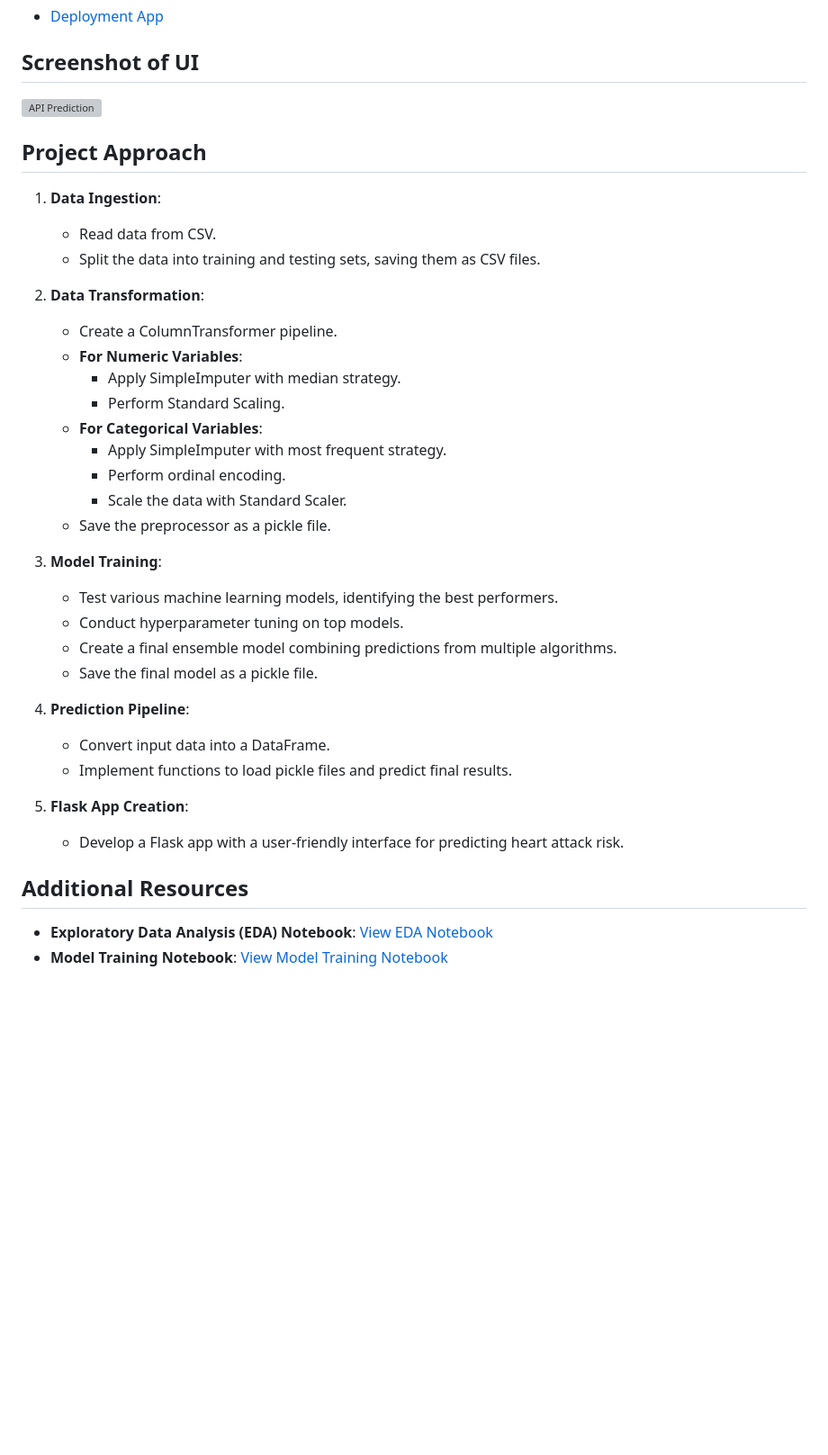
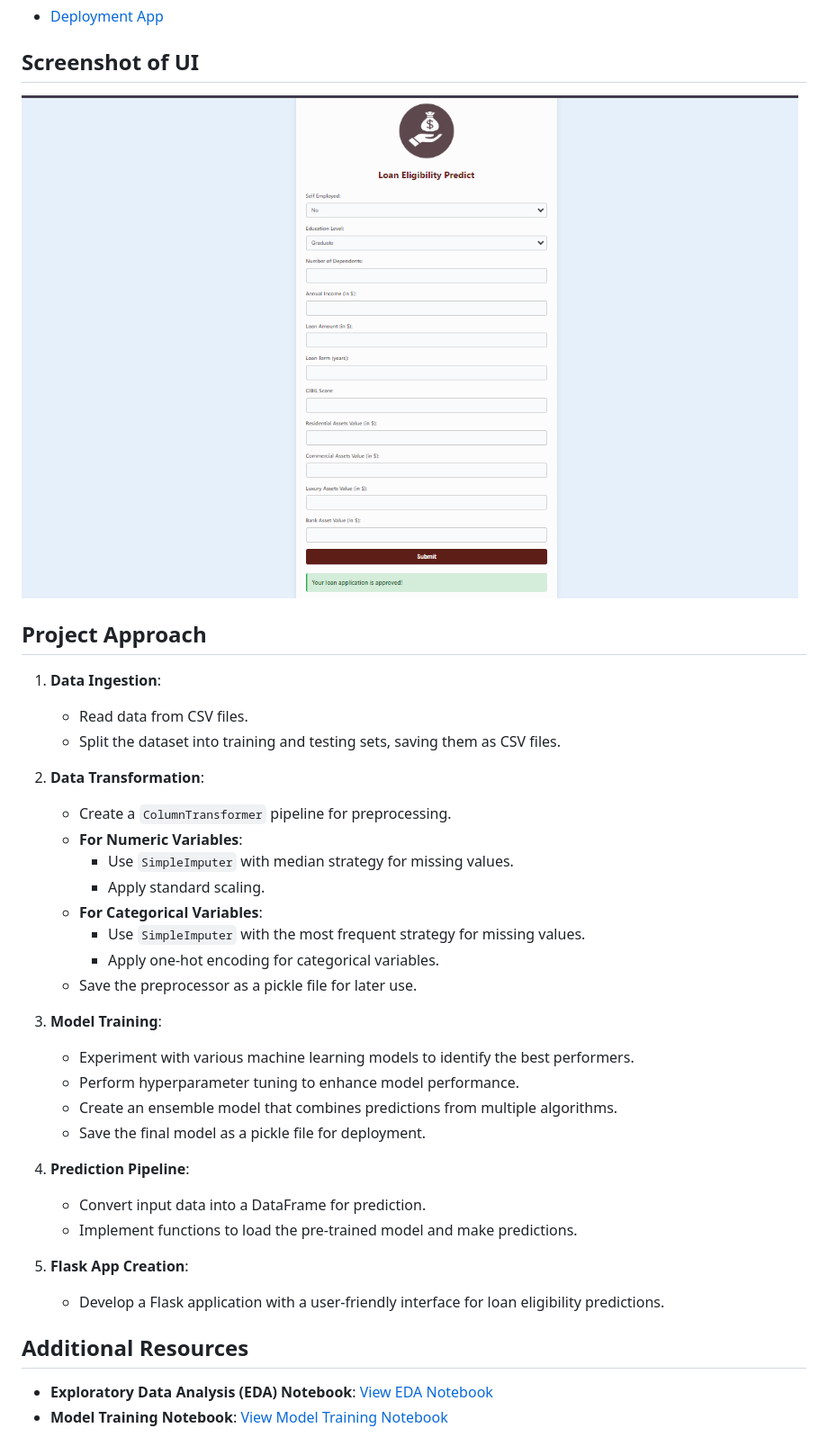
Before and after one commit to SURESHBEEKHANI/Loan-Eligibility-Prediction, a Markdown page: README.md, the part around the change printed below. Shown: that part at 90% size. Drawn GitHub-style; blank space fills up the shorter version; grey boxes are pictures that could not be loaded.

```diff
--- a/README.md
+++ b/README.md
@@ -58,37 +61,35 @@ The categorical variables **Sex**, **Chest Pain Type**, **Resting ECG**, **Exerc
 - [Deployment App](https://sureshbeekhani-loan-eligibility-prediction.hf.space)
 
 ## Screenshot of UI
-![API Prediction](.static/img/app1.PNG)
-
+![Loan Eligibility Prediction UI](./static/img/app1.PNG)
 
 ## Project Approach
 
 1. **Data Ingestion**:
-   - Read data from CSV.
-   - Split the data into training and testing sets, saving them as CSV files.
+   - Read data from CSV files.
+   - Split the dataset into training and testing sets, saving them as CSV files.
 
 2. **Data Transformation**:
-   - Create a ColumnTransformer pipeline.
+   - Create a `ColumnTransformer` pipeline for preprocessing.
    - **For Numeric Variables**:
-     - Apply SimpleImputer with median strategy.
-     - Perform Standard Scaling.
+     - Use `SimpleImputer` with median strategy for missing values.
+     - Apply standard scaling.
    - **For Categorical Variables**:
-     - Apply SimpleImputer with most frequent strategy.
-     - Perform ordinal encoding.
-     - Scale the data with Standard Scaler.
-   - Save the preprocessor as a pickle file.
+     - Use `SimpleImputer` with the most frequent strategy for missing values.
+     - Apply one-hot encoding for categorical variables.
+   - Save the preprocessor as a pickle file for later use.
 
 3. **Model Training**:
-   - Test various machine learning models, identifying the best performers.
-   - Conduct hyperparameter tuning on top models.
-   - Create a final ensemble model combining predictions from multiple algorithms.
-   - Save the final model as a pickle file.
+   - Experiment with various machine learning models to identify the best performers.
+   - Perform hyperparameter tuning to enhance model performance.
+   - Create an ensemble model that combines predictions from multiple algorithms.
+   - Save the final model as a pickle file for deployment.
 
 4. **Prediction Pipeline**:
-   - Convert input data into a DataFrame.
-   - Implement functions to load pickle files and predict final results.
+   - Convert input data into a DataFrame for prediction.
+   - Implement functions to load the pre-trained model and make predictions.
 
 5. **Flask App Creation**:
-   - Develop a Flask app with a user-friendly interface for predicting heart attack risk.
+   - Develop a Flask application with a user-friendly interface for loan eligibility predictions.
 
 ## Additional Resources
```
Also changed, not shown: other parts of README.md (+41 -38 lines).
